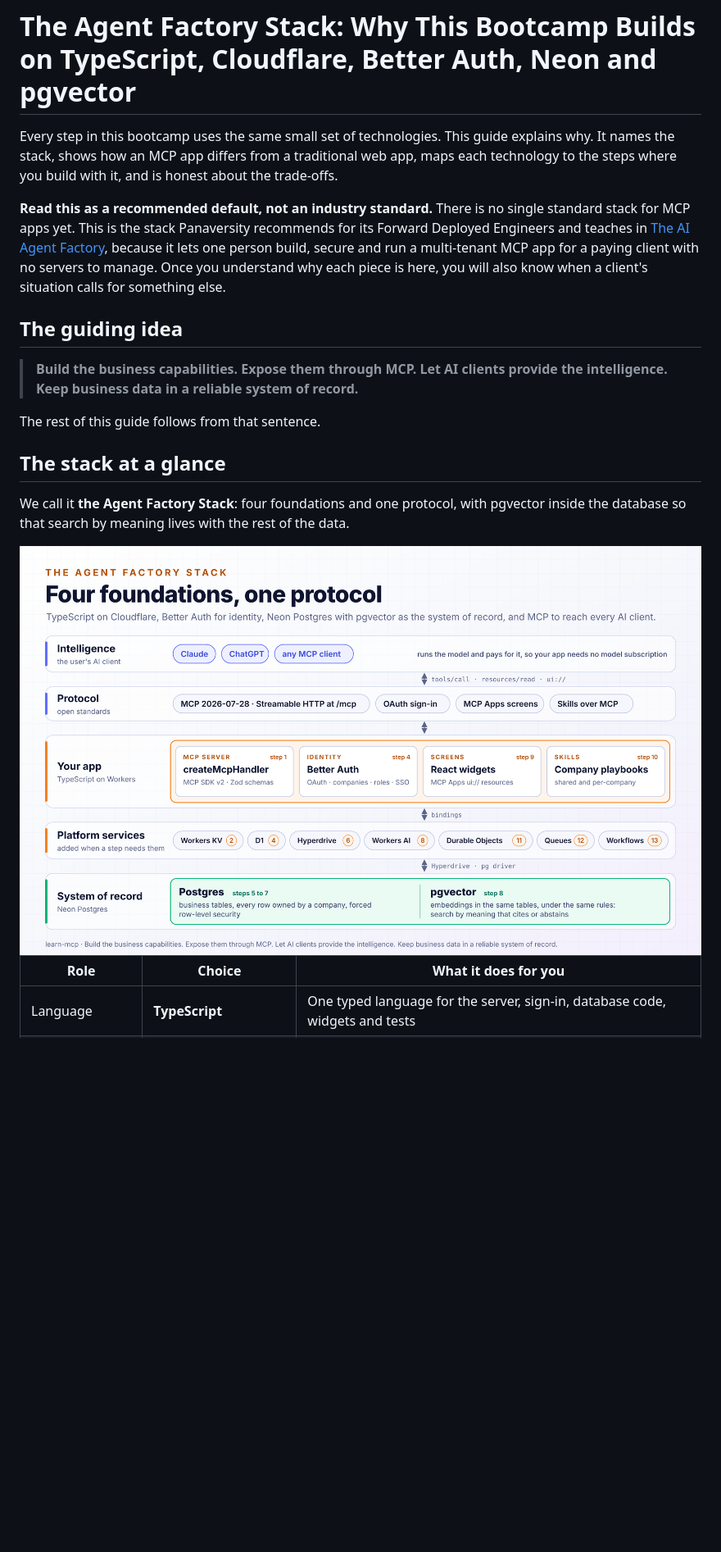
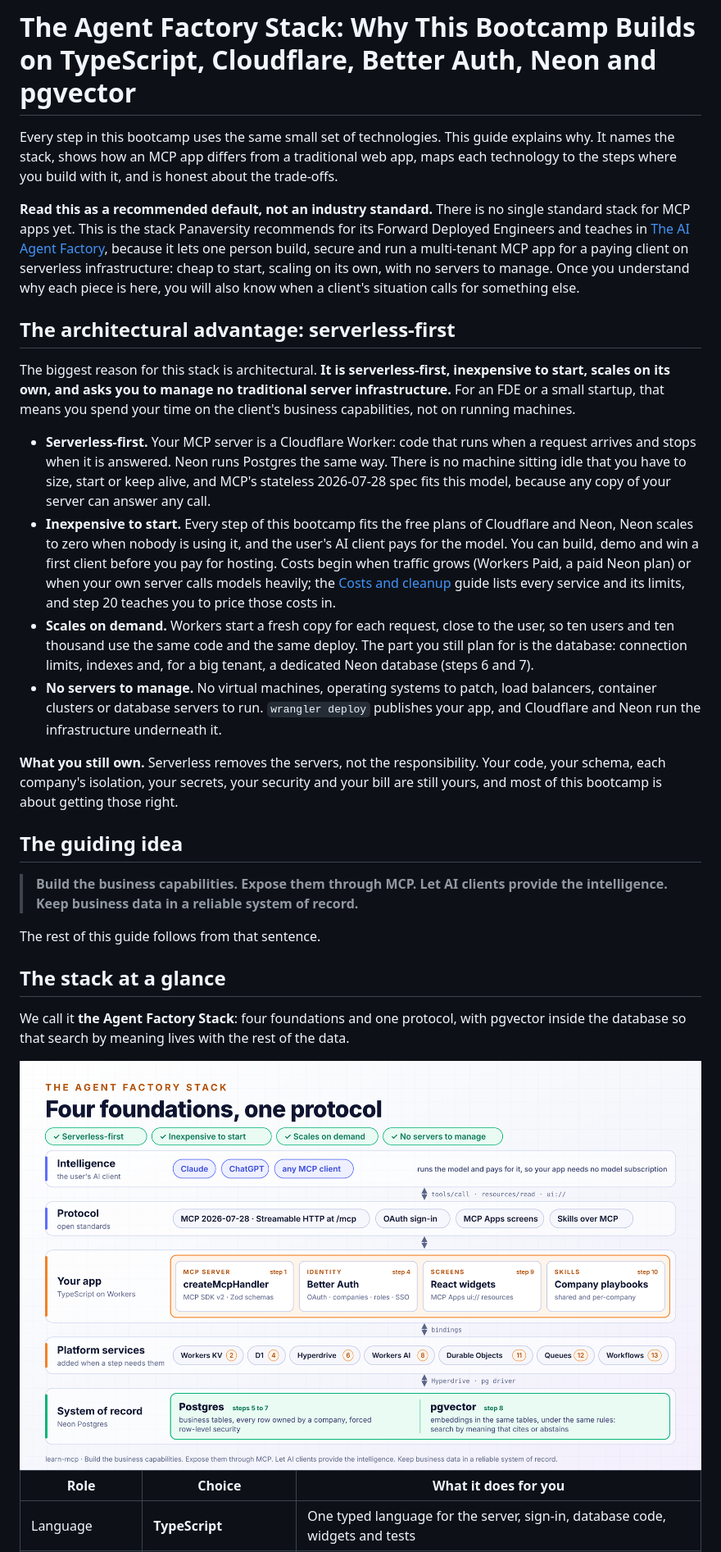
Before and after one commit to Fatima367/learn-mcp, a Markdown page: docs/agent-factory-stack.md, the part around the change. Shown at 82% size. GitHub-like rendering; pictures changed too: assets/diagram-agent-factory-stack-light.png; blank space fills up the shorter version.

```diff
--- a/docs/agent-factory-stack.md
+++ b/docs/agent-factory-stack.md
@@ -2,7 +2,18 @@
 
 Every step in this bootcamp uses the same small set of technologies. This guide explains why. It names the stack, shows how an MCP app differs from a traditional web app, maps each technology to the steps where you build with it, and is honest about the trade-offs.
 
-**Read this as a recommended default, not an industry standard.** There is no single standard stack for MCP apps yet. This is the stack Panaversity recommends for its Forward Deployed Engineers and teaches in [The AI Agent Factory](https://agentfactory.panaversity.org/), because it lets one person build, secure and run a multi-tenant MCP app for a paying client with no servers to manage. Once you understand why each piece is here, you will also know when a client's situation calls for something else.
+**Read this as a recommended default, not an industry standard.** There is no single standard stack for MCP apps yet. This is the stack Panaversity recommends for its Forward Deployed Engineers and teaches in [The AI Agent Factory](https://agentfactory.panaversity.org/), because it lets one person build, secure and run a multi-tenant MCP app for a paying client on serverless infrastructure: cheap to start, scaling on its own, with no servers to manage. Once you understand why each piece is here, you will also know when a client's situation calls for something else.
+
+## The architectural advantage: serverless-first
+
+The biggest reason for this stack is architectural. **It is serverless-first, inexpensive to start, scales on its own, and asks you to manage no traditional server infrastructure.** For an FDE or a small startup, that means you spend your time on the client's business capabilities, not on running machines.
+
+- **Serverless-first.** Your MCP server is a Cloudflare Worker: code that runs when a request arrives and stops when it is answered. Neon runs Postgres the same way. There is no machine sitting idle that you have to size, start or keep alive, and MCP's stateless 2026-07-28 spec fits this model, because any copy of your server can answer any call.
+- **Inexpensive to start.** Every step of this bootcamp fits the free plans of Cloudflare and Neon, Neon scales to zero when nobody is using it, and the user's AI client pays for the model. You can build, demo and win a first client before you pay for hosting. Costs begin when traffic grows (Workers Paid, a paid Neon plan) or when your own server calls models heavily; the [Costs and cleanup](costs-and-cleanup.md) guide lists every service and its limits, and step 20 teaches you to price those costs in.
+- **Scales on demand.** Workers start a fresh copy for each request, close to the user, so ten users and ten thousand use the same code and the same deploy. The part you still plan for is the database: connection limits, indexes and, for a big tenant, a dedicated Neon database (steps 6 and 7).
+- **No servers to manage.** No virtual machines, operating systems to patch, load balancers, container clusters or database servers to run. `wrangler deploy` publishes your app, and Cloudflare and Neon run the infrastructure underneath it.
+
+**What you still own.** Serverless removes the servers, not the responsibility. Your code, your schema, each company's isolation, your secrets, your security and your bill are still yours, and most of this bootcamp is about getting those right.
 
 ## The guiding idea
 
```
Also changed, not shown: README.md (+8 -1 lines), step-01-hello-world/README.md (+1 -1 lines), assets/diagram-agent-factory-stack-dark.png, 2 other files.
